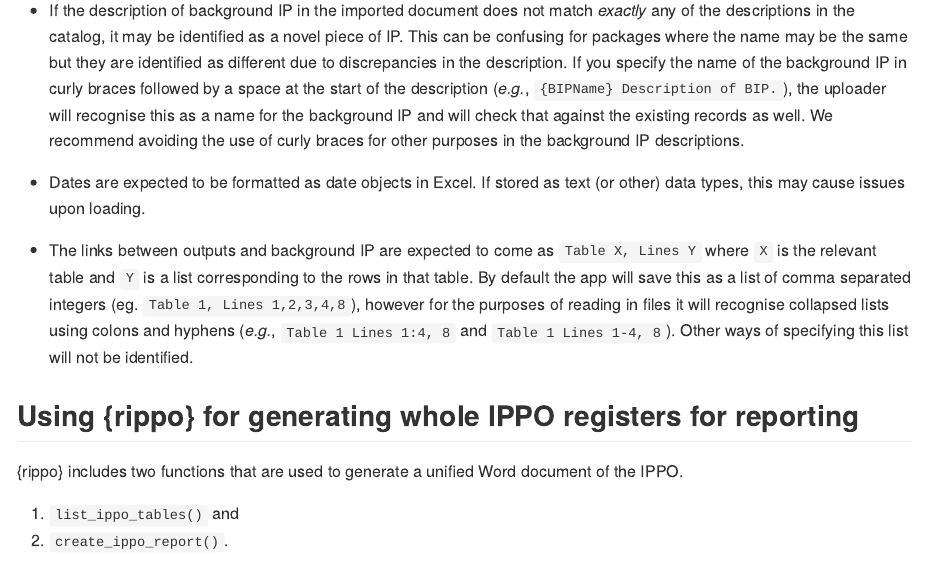
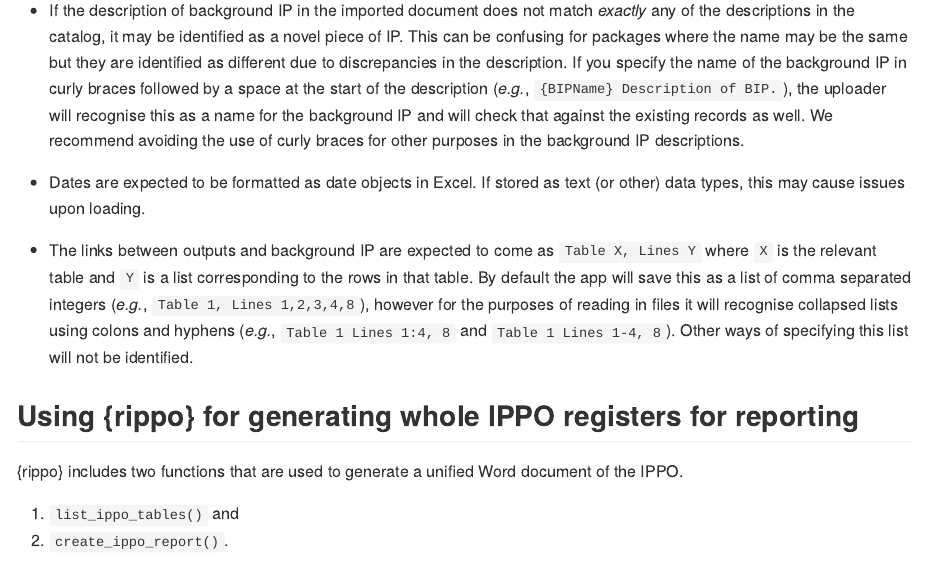
Before and after one commit to Braden-Thorne/rippo, an R Markdown document (README.Rmd): the page in a window 1100 px wide, from 1350 px down. The pictures show the output file README.md that the author committed with the source, drawn offline in the style of GitHub; badge pictures from the web are left out.

Commit message:
fix "e.g."

```diff
--- a/README.Rmd
+++ b/README.Rmd
@@ -81,7 +81,7 @@ We recommend avoiding the use of curly braces for other purposes in the backgrou
 If stored as text (or other) data types, this may cause issues upon loading.
 
 - The links between outputs and background IP are expected to come as `Table X, Lines Y` where `X` is the relevant table and `Y` is a list corresponding to the rows in that table.
-By default the app will save this as a list of comma separated integers (eg. `Table 1, Lines 1,2,3,4,8`), however for the purposes of reading in files it will recognise collapsed lists using colons and hyphens (_e.g._, `Table 1 Lines 1:4, 8` and `Table 1 Lines 1-4, 8`).
+By default the app will save this as a list of comma separated integers (_e.g._, `Table 1, Lines 1,2,3,4,8`), however for the purposes of reading in files it will recognise collapsed lists using colons and hyphens (_e.g._, `Table 1 Lines 1:4, 8` and `Table 1 Lines 1-4, 8`).
 Other ways of specifying this list will not be identified.
 
 ## Using {rippo} for generating whole IPPO registers for reporting
```
Also changed, not shown: README.md.
